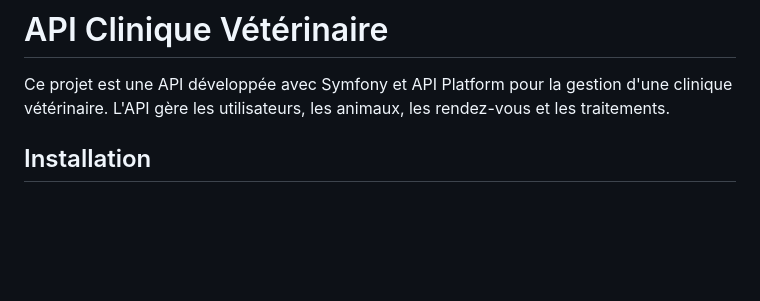
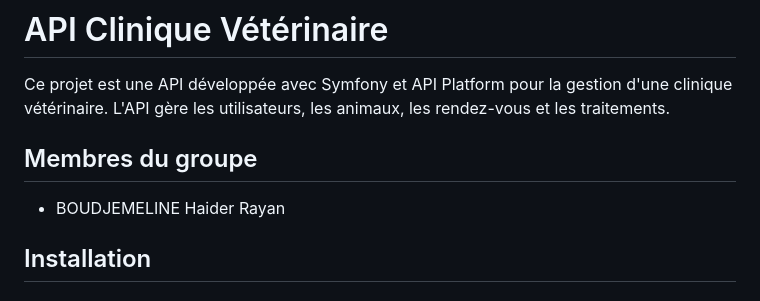
Before and after one commit to BrayanOfficiel/symfony_api_rendu, a Markdown page: README.md, the part around the change. Drawn GitHub-style; blank space fills up the shorter version.

Commit message:
Update README.md (membres)

```diff
--- a/README.md
+++ b/README.md
@@ -1,6 +1,10 @@
 # API Clinique Vétérinaire
 
 Ce projet est une API développée avec Symfony et API Platform pour la gestion d'une clinique vétérinaire. L'API gère les utilisateurs, les animaux, les rendez-vous et les traitements.
+
+## Membres du groupe
+
+- BOUDJEMELINE Haider Rayan
 
 ## Installation
 
```
